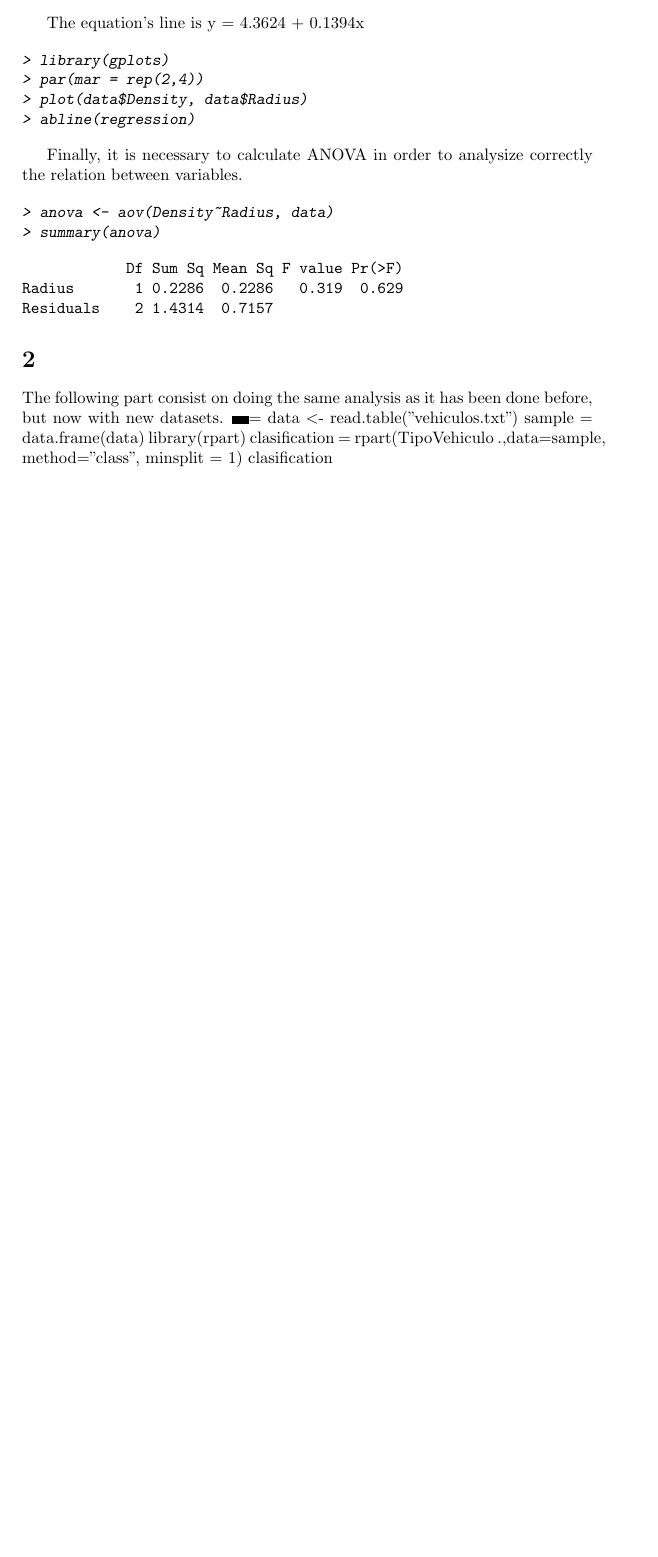
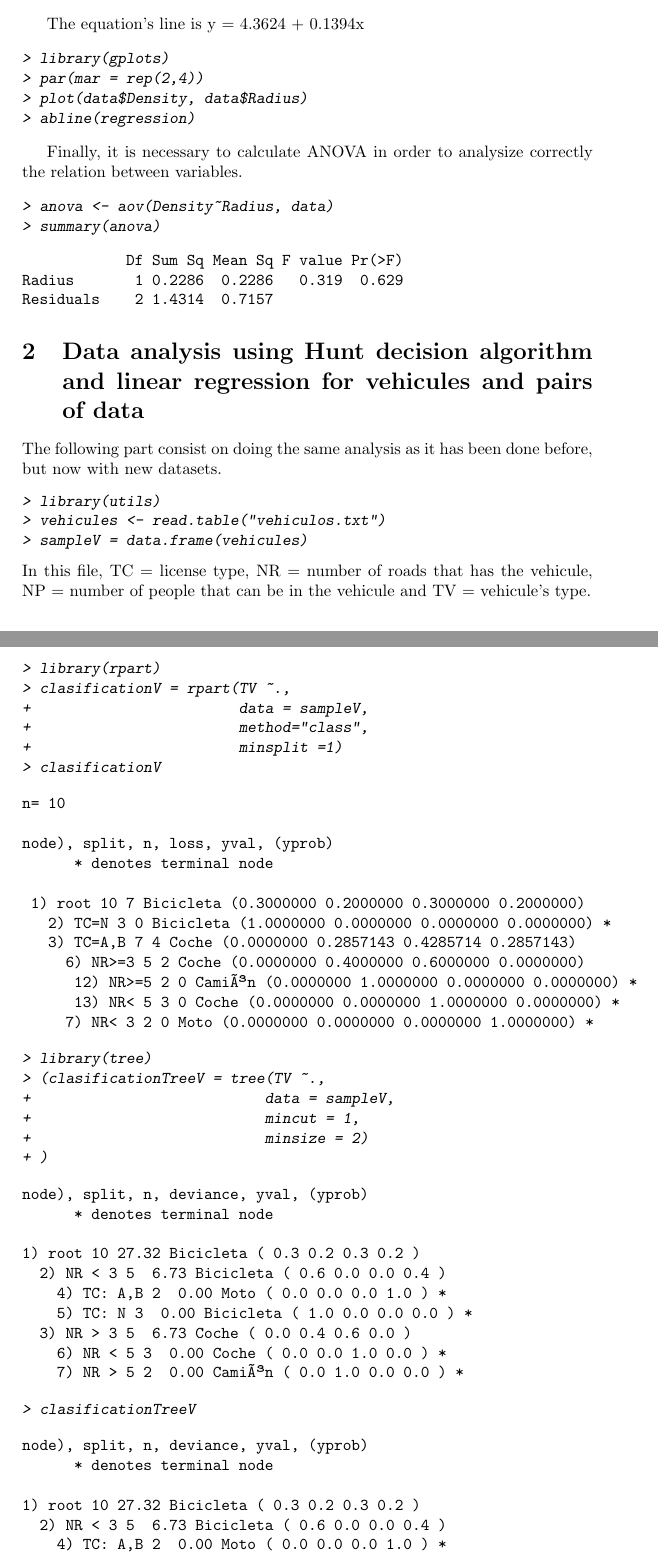
Before and after one commit to craciunescu/datascience, a LaTeX document (PL3/docs/PL3-G4.tex): part of page 2 of 2 before the commit and two parts of pages 3 and 4 of 5 after it, the two joined at a grey line, cut so that both start at the same text, the shorter picture padded with empty space. The pictures show the PDF file PL3/docs/PL3-G4.pdf that the author committed with the source.

Commit message:
PARTE OBLIGATORIA

```diff
--- a/PL3/docs/PL3-G4.tex
+++ b/PL3/docs/PL3-G4.tex
@@ -15,7 +15,7 @@
 
 %%%%%%%%%%%%%%%%%%%%%%%%%%%%%%%%%%%%%%%%%%%%%%%%%%%%%%%%%%%%%%%%%%%%%%
 
-\section{Data analysis using Hunt decision algorithm and linear regression}
+\section{Data analysis using Hunt decision algorithm and linear regression for qualifications and planets data}
 
   \subsection{}The data use in this exercise will be nine students marks and califications, as it has been done in the teorical classes. For this analysis, it wil be used the gain information meause, using Gini as the impurity measure.
 
@@ -30,8 +30,7 @@
 \end{Schunk}
 
 In order to make the analysis, the package rpart will be used. this means, that it should be install before working with the dataset. In order to manage R packages, it will be used Packrat
- <<>>=
-library(utils)
-library(rpart)
-clasification = rpart(C.G~.,data=sample, method="class", minsplit = 1)
-clasification
+
+\begin{Schunk}
+\begin{Sinput}
+> library(rpart)
@@ -37,0 +42,6 @@ clasification
+\end{Sinput}
+\begin{Soutput}
+n= 9
+
+node), split, n, loss, yval, (yprob)
+      * denotes terminal node
@@ -38,3 +54,17 @@ clasification
+\end{Soutput}
+\end{Schunk}
 
 Another package that can be used to do this analysis is tree:
+\begin{Schunk}
+\begin{Sinput}
+> library(tree)
+> (clasificationTree = tree(C.G ~ .,
++                           data = sample,
++                           mincut = 1,
++                           minsize = 2)
++ )
+\end{Sinput}
+\begin{Soutput}
+node), split, n, deviance, yval, (yprob)
+      * denotes terminal node
 
@@ -44 +76,8 @@ clasificationTree
+\end{Soutput}
+\begin{Sinput}
+> clasificationTree
+\end{Sinput}
+\begin{Soutput}
+node), split, n, deviance, yval, (yprob)
+      * denotes terminal node
 
@@ -47,9 +89,12 @@ clasificationTree
+\end{Soutput}
+\end{Schunk}
   \subsection{} In this second part, tha dataset use is planets.txt. To this dataset, linear regression will be applied.
 
 As it has been done before, the first step consist on reading data from a \textit{txt} file:
 
 \begin{Schunk}
 \begin{Sinput}
+> library(utils)
 > data <- read.table("planets.txt")
 > data = data.frame(data)
 > names(data)
@@ -124,10 +169,76 @@ Residuals    2 1.4314  0.7157
 \end{Soutput}
 \end{Schunk}
 
-\section{} The following part consist on doing the same analysis as it has been done before, but now with new datasets.
- <<>>=
-data <- read.table("vehiculos.txt")
-sample = data.frame(data)
-library(rpart)
-clasification = rpart(TipoVehiculo~.,data=sample, method="class", minsplit = 1)
-clasification
+\section{Data analysis using Hunt decision algorithm and linear regression for vehicules and pairs of data}
+
+The following part consist on doing the same analysis as it has been done before, but now with new datasets.
+\begin{Schunk}
+\begin{Sinput}
+> library(utils)
+> vehicules <- read.table("vehiculos.txt")
+> sampleV = data.frame(vehicules)
+\end{Sinput}
+\end{Schunk}
+In this file, TC = license type, NR = number of roads that  has the vehicule, NP = number of people that can be in the vehicule and TV = vehicule's type.
+\begin{Schunk}
+\begin{Sinput}
+> library(rpart)
+> clasificationV = rpart(TV ~.,
++                        data = sampleV,
++                        method="class",
++                        minsplit =1)
+> clasificationV
+\end{Sinput}
+\begin{Soutput}
+n= 10
+
+node), split, n, loss, yval, (yprob)
+      * denotes terminal node
+
+ 1) root 10 7 Bicicleta (0.3000000 0.2000000 0.3000000 0.2000000)
+   2) TC=N 3 0 Bicicleta (1.0000000 0.0000000 0.0000000 0.0000000) *
+   3) TC=A,B 7 4 Coche (0.0000000 0.2857143 0.4285714 0.2857143)
+     6) NR>=3 5 2 Coche (0.0000000 0.4000000 0.6000000 0.0000000)
+      12) NR>=5 2 0 CamiÃ³n (0.0000000 1.0000000 0.0000000 0.0000000) *
+      13) NR< 5 3 0 Coche (0.0000000 0.0000000 1.0000000 0.0000000) *
+     7) NR< 3 2 0 Moto (0.0000000 0.0000000 0.0000000 1.0000000) *
+\end{Soutput}
+\end{Schunk}
+
+\begin{Schunk}
+\begin{Sinput}
+> library(tree)
+> (clasificationTreeV = tree(TV ~.,
++                           data = sampleV,
++                           mincut = 1,
++                           minsize = 2)
++ )
+\end{Sinput}
+\begin{Soutput}
+node), split, n, deviance, yval, (yprob)
+      * denotes terminal node
+
+1) root 10 27.32 Bicicleta ( 0.3 0.2 0.3 0.2 )
+  2) NR < 3 5  6.73 Bicicleta ( 0.6 0.0 0.0 0.4 )
+    4) TC: A,B 2  0.00 Moto ( 0.0 0.0 0.0 1.0 ) *
+    5) TC: N 3  0.00 Bicicleta ( 1.0 0.0 0.0 0.0 ) *
+  3) NR > 3 5  6.73 Coche ( 0.0 0.4 0.6 0.0 )
+    6) NR < 5 3  0.00 Coche ( 0.0 0.0 1.0 0.0 ) *
+    7) NR > 5 2  0.00 CamiÃ³n ( 0.0 1.0 0.0 0.0 ) *
+\end{Soutput}
+\begin{Sinput}
+> clasificationTreeV
+\end{Sinput}
+\begin{Soutput}
+node), split, n, deviance, yval, (yprob)
+      * denotes terminal node
+
+1) root 10 27.32 Bicicleta ( 0.3 0.2 0.3 0.2 )
+  2) NR < 3 5  6.73 Bicicleta ( 0.6 0.0 0.0 0.4 )
+    4) TC: A,B 2  0.00 Moto ( 0.0 0.0 0.0 1.0 ) *
+    5) TC: N 3  0.00 Bicicleta ( 1.0 0.0 0.0 0.0 ) *
+  3) NR > 3 5  6.73 Coche ( 0.0 0.4 0.6 0.0 )
+    6) NR < 5 3  0.00 Coche ( 0.0 0.0 1.0 0.0 ) *
+    7) NR > 5 2  0.00 CamiÃ³n ( 0.0 1.0 0.0 0.0 ) *
+\end{Soutput}
+\end{Schunk}
```
Also changed, not shown: PL3/docs/PL3-G4.pdf, PL3/docs/PL3-G4.tex (38 more changed lines), 1 other file.
